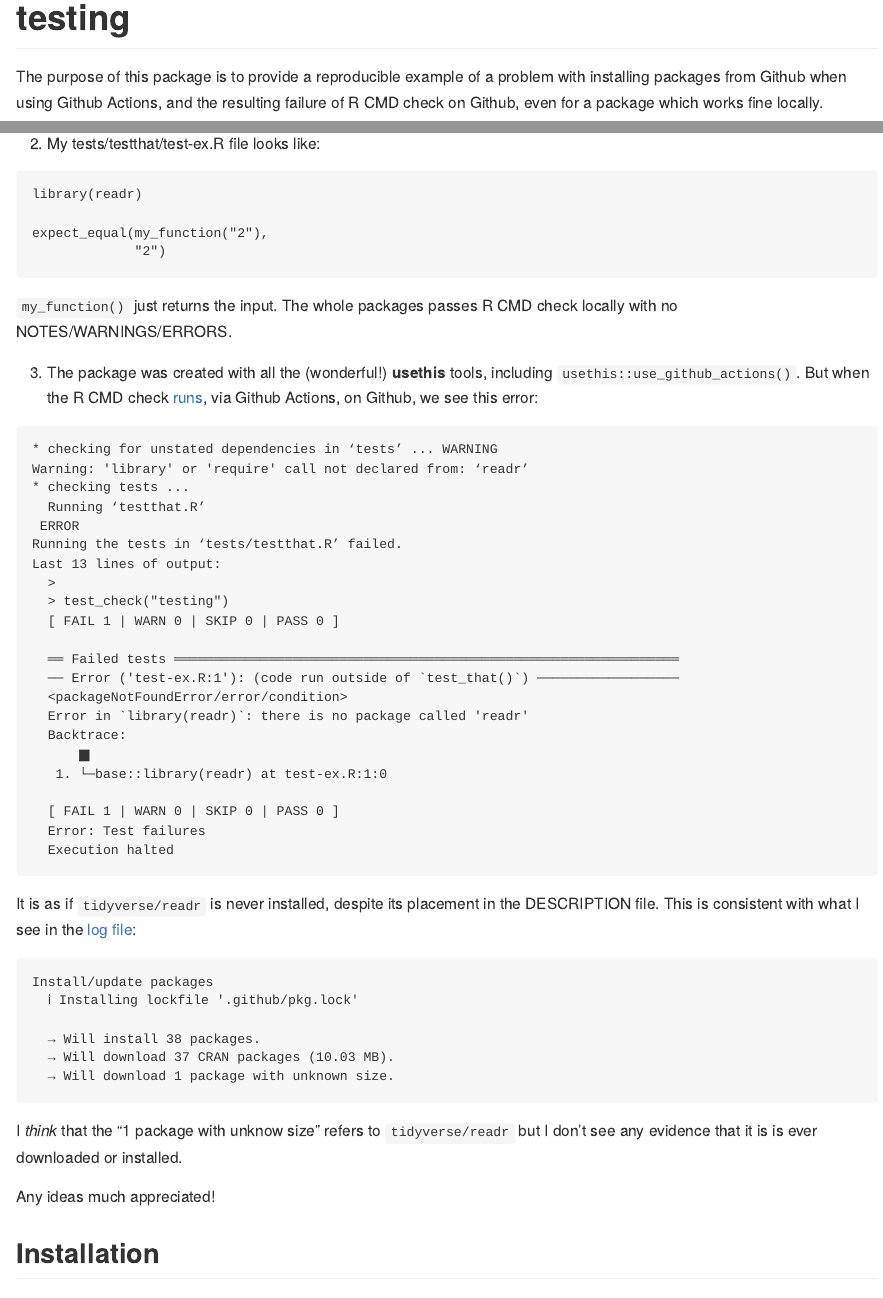
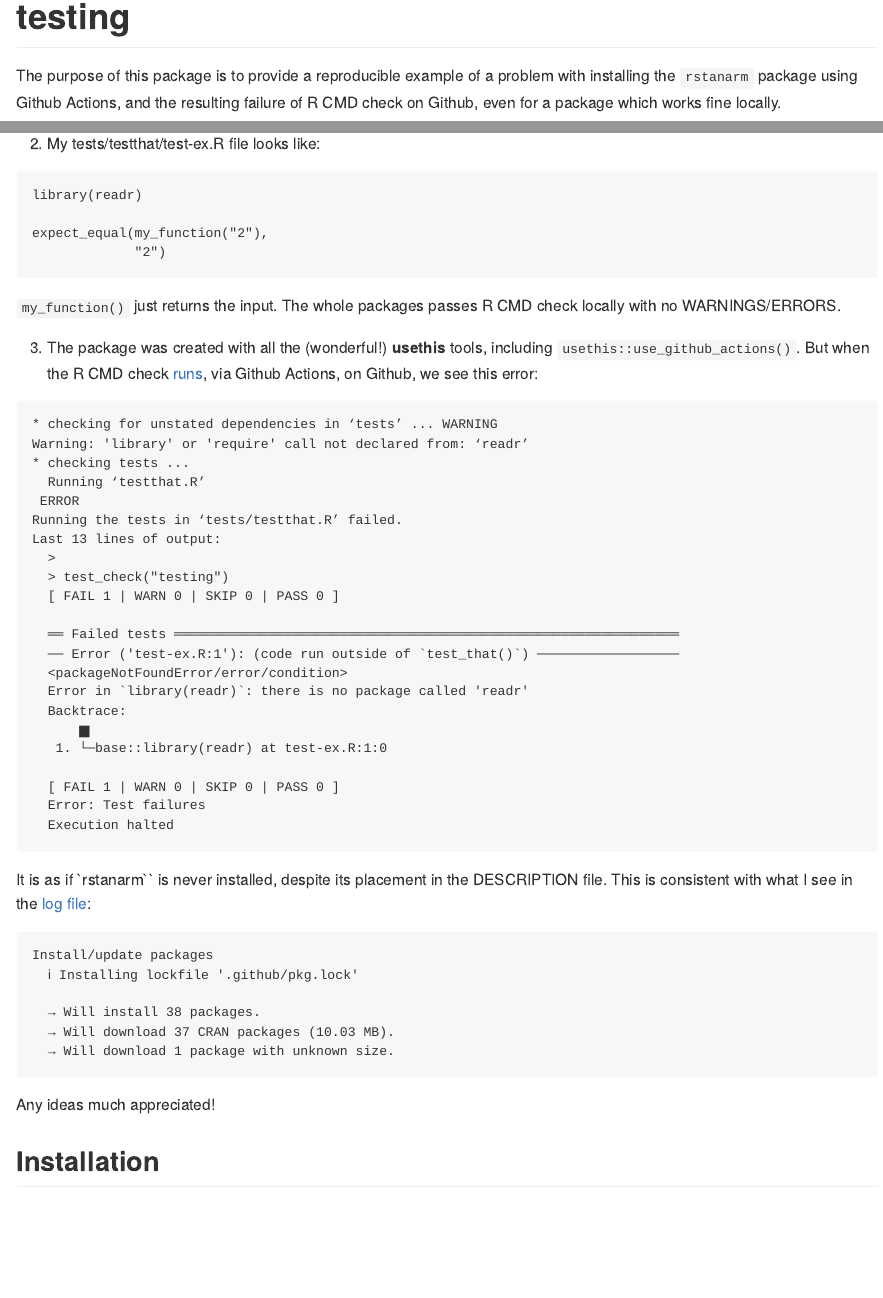
Before and after one commit to davidkane9/testing, an R Markdown document (README.Rmd): the page in a window 1100 px wide, from its top, and a second part further down, joined at a grey line. The pictures show the output file README.md that the author committed with the source, drawn offline in the style of GitHub; badge pictures from the web are left out.

Commit message:
focus on rstanarm

`````diff
--- a/README.Rmd
+++ b/README.Rmd
@@ -19,7 +19,7 @@ knitr::opts_chunk$set(
   [![R-CMD-check](https://github.com/davidkane9/testing/actions/workflows/R-CMD-check.yaml/badge.svg)](https://github.com/davidkane9/testing/actions/workflows/R-CMD-check.yaml)
   <!-- badges: end -->
 
-The purpose of this package is to provide a reproducible example of a problem with installing packages from Github when using Github Actions, and the resulting failure of R CMD check on Github, even for a package which works fine locally.
+The purpose of this package is to provide a reproducible example of a problem with installing the `rstanarm` package using Github Actions, and the resulting failure of R CMD check on Github, even for a package which works fine locally.
 
 1) In the DESCRIPTION we have:
 
@@ -39,9 +39,9 @@ expect_equal(my_function("2"),
              "2")
 ````
 
-`my_function()` just returns the input. The whole packages passes R CMD check locally with no NOTES/WARNINGS/ERRORS.
+`my_function()` just returns the input. The whole packages passes R CMD check locally with no WARNINGS/ERRORS.
 
-3) The package was created with all the (wonderful!) **usethis** tools, including `usethis::use_github_actions()`. But when the R CMD check [runs](https://github.com/davidkane9/testing/actions/runs/4392864635/jobs/7692895359), via Github Actions, on Github, we see this error:
+3) The package was created with all the (wonderful!) **usethis** tools, including `usethis::use_github_actions()`. But when the R CMD check [runs](), via Github Actions, on Github, we see this error:
 
 ````
 * checking for unstated dependencies in ‘tests’ ... WARNING
@@ -68,7 +68,7 @@ Last 13 lines of output:
   Execution halted
 ````
 
-It is as if `tidyverse/readr` is never installed, despite its placement in the DESCRIPTION file. This is consistent with what I see in the [log file](https://github.com/davidkane9/testing/actions/runs/4392864635/jobs/7692895359):
+It is as if `rstanarm`` is never installed, despite its placement in the DESCRIPTION file. This is consistent with what I see in the [log file]():
 
 ````
 Install/update packages
@@ -79,7 +79,6 @@ Install/update packages
   → Will download 1 package with unknown size.
 ````
 
-I *think* that the "1 package with unknow size" refers to `tidyverse/readr` but I don't see any evidence that it is is ever downloaded or installed.
 
 Any ideas much appreciated!
 
`````
Also changed, not shown: R/example.R (deleted, +0 -10 lines), README.md, 4 other files.
